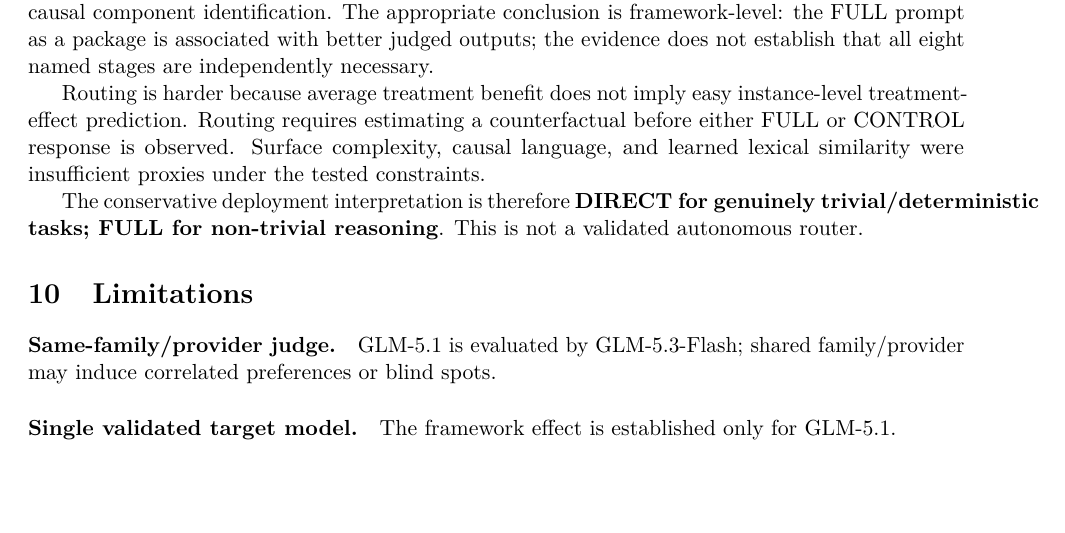
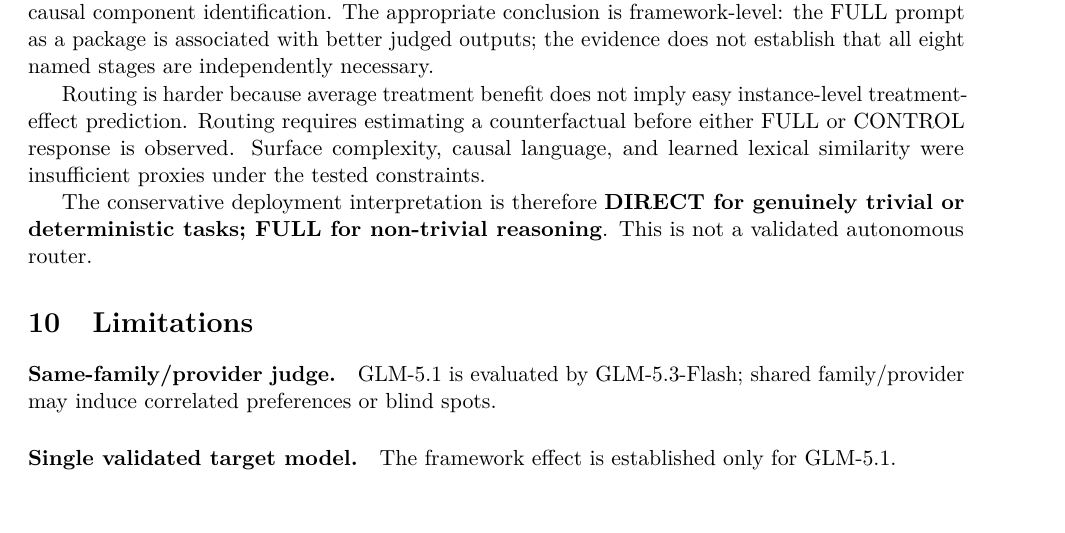
Before and after one commit to ElephantRock/Reasoning-Engine, a LaTeX paper (paper/main.tex): part of page 5 of 7, cut so that both start at the same text, the shorter picture padded with empty space. Compiled offline with pdfLaTeX.

Commit message:
Remove overfull deployment line

```diff
--- a/paper/main.tex
+++ b/paper/main.tex
@@ -161,7 +161,7 @@ A whole prompt can change output quality even when removing one line does not re
 
 Routing is harder because average treatment benefit does not imply easy instance-level treatment-effect prediction. Routing requires estimating a counterfactual before either FULL or CONTROL response is observed. Surface complexity, causal language, and learned lexical similarity were insufficient proxies under the tested constraints.
 
-The conservative deployment interpretation is therefore \textbf{DIRECT for genuinely trivial/deterministic tasks; FULL for non-trivial reasoning}. This is not a validated autonomous router.
+The conservative deployment interpretation is therefore \textbf{DIRECT for genuinely trivial or deterministic tasks; FULL for non-trivial reasoning}. This is not a validated autonomous router.
 
 \section{Limitations}
 \paragraph{Same-family/provider judge.} GLM-5.1 is evaluated by GLM-5.3-Flash; shared family/provider may induce correlated preferences or blind spots.
```
